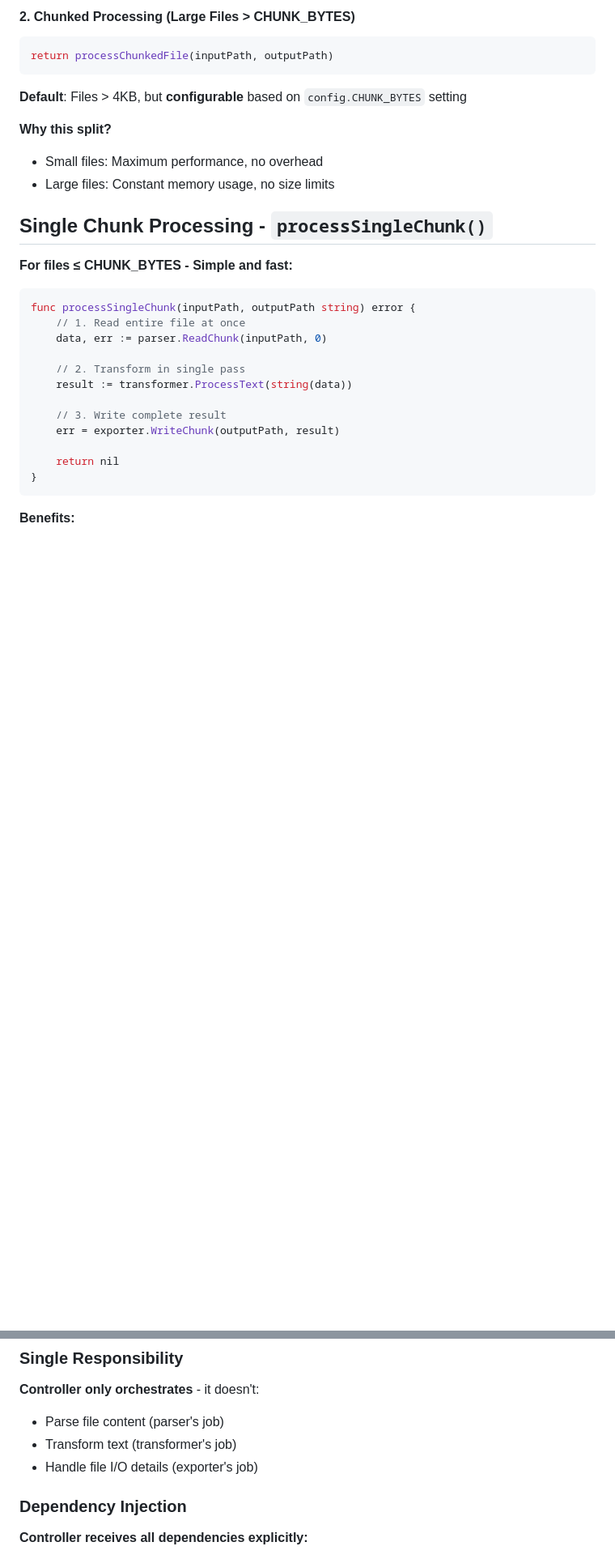
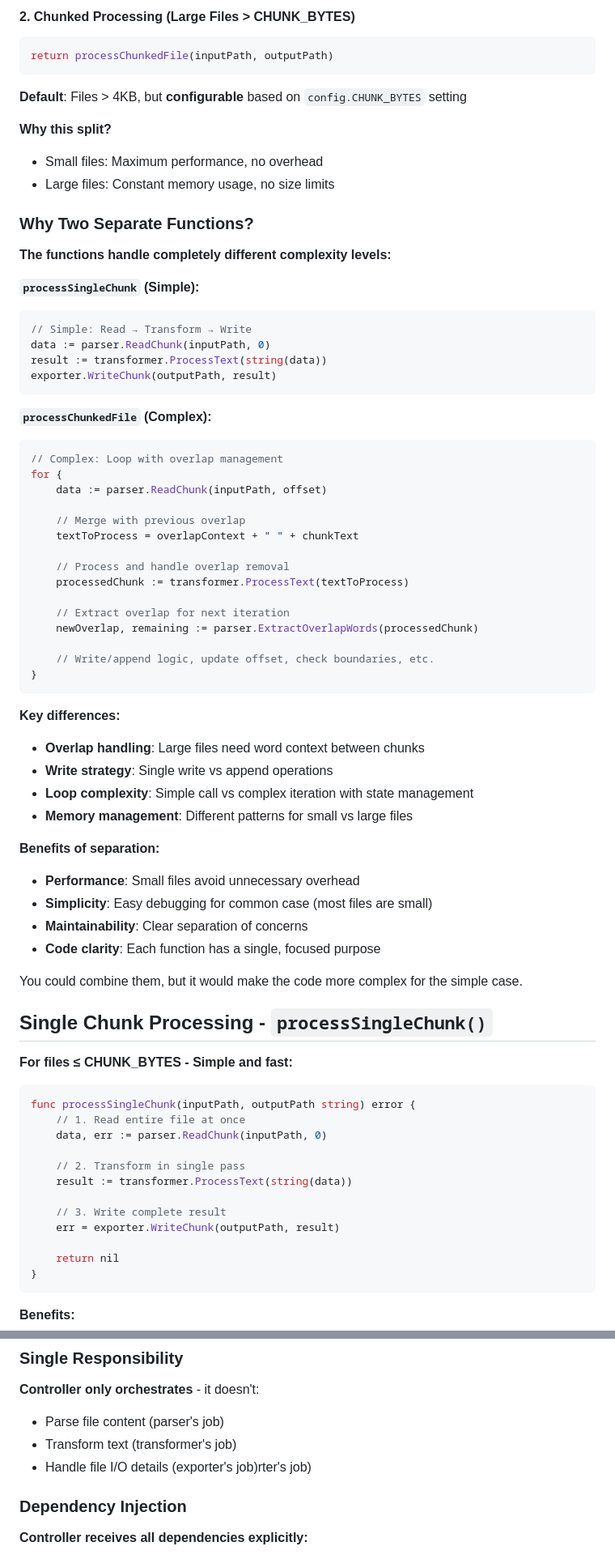
Before and after one commit to GiannisPettas/go-reloaded, a Markdown page: docs/controller_explained.md, 2 parts joined by grey strips. Shown at 81% size. Drawn GitHub-style; blank space fills up the shorter version.

````diff
--- a/docs/controller_explained.md
+++ b/docs/controller_explained.md
@@ -48,6 +48,51 @@ return processChunkedFile(inputPath, outputPath)
 **Why this split?**
 - Small files: Maximum performance, no overhead
 - Large files: Constant memory usage, no size limits
+
+### Why Two Separate Functions?
+
+**The functions handle completely different complexity levels:**
+
+**`processSingleChunk` (Simple):**
+```go
+// Simple: Read → Transform → Write
+data := parser.ReadChunk(inputPath, 0)
+result := transformer.ProcessText(string(data))
+exporter.WriteChunk(outputPath, result)
+```
+
+**`processChunkedFile` (Complex):**
+```go
+// Complex: Loop with overlap management
+for {
+    data := parser.ReadChunk(inputPath, offset)
+
+    // Merge with previous overlap
+    textToProcess = overlapContext + " " + chunkText
+
+    // Process and handle overlap removal
+    processedChunk := transformer.ProcessText(textToProcess)
+
+    // Extract overlap for next iteration
+    newOverlap, remaining := parser.ExtractOverlapWords(processedChunk)
+
+    // Write/append logic, update offset, check boundaries, etc.
+}
+```
+
+**Key differences:**
+- **Overlap handling**: Large files need word context between chunks
+- **Write strategy**: Single write vs append operations
+- **Loop complexity**: Simple call vs complex iteration with state management
+- **Memory management**: Different patterns for small vs large files
+
+**Benefits of separation:**
+- **Performance**: Small files avoid unnecessary overhead
+- **Simplicity**: Easy debugging for common case (most files are small)
+- **Maintainability**: Clear separation of concerns
+- **Code clarity**: Each function has a single, focused purpose
+
+You could combine them, but it would make the code more complex for the simple case.
 
 ## Single Chunk Processing - `processSingleChunk()`
 
@@ -326,7 +371,7 @@ if fileInfo.Size() <= int64(config.CHUNK_BYTES) {
 **Controller only orchestrates** - it doesn't:
 - Parse file content (parser's job)
 - Transform text (transformer's job)
-- Handle file I/O details (exporter's job)
+- Handle file I/O details (exporter's job)rter's job)
 
 ### Dependency Injection
 **Controller receives all dependencies explicitly:**
````
Also changed, not shown: docs/transformer_explained.md (+99 -2 lines).
